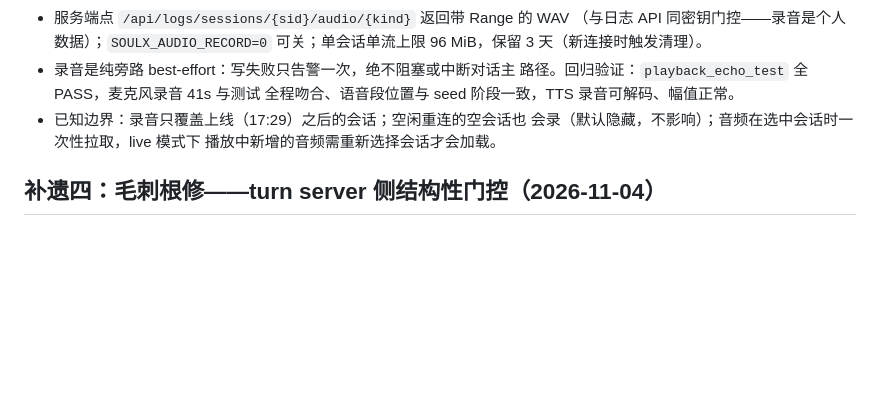
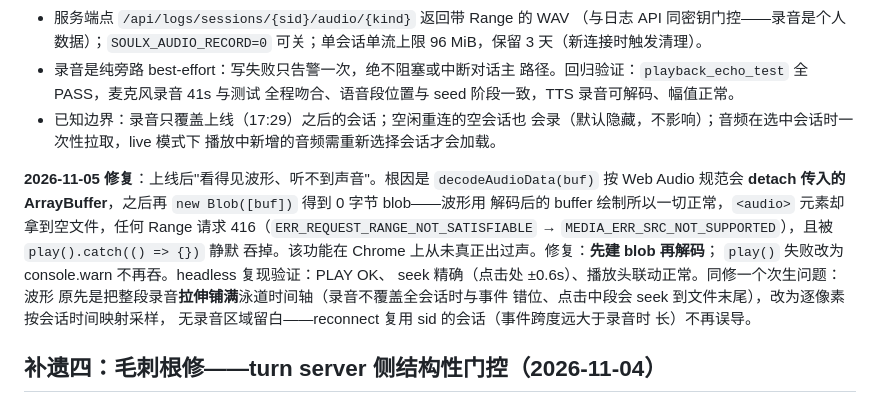
Before and after one commit to KeyaoLi10/soulx, a Markdown page: docs/幻影打断修复报告-20261103.md, the part around the change. Rendered like a GitHub page; blank space fills up the shorter version.

```diff
--- a/docs/幻影打断修复报告-20261103.md
+++ b/docs/幻影打断修复报告-20261103.md
@@ -459,6 +459,20 @@ server 实际看到的信号）与 **TTS 播放流**（24k）各录成裸 PCM
   会录（默认隐藏，不影响）；音频在选中会话时一次性拉取，live 模式下
   播放中新增的音频需重新选择会话才会加载。
 
+**2026-11-05 修复**：上线后"看得见波形、听不到声音"。根因是
+`decodeAudioData(buf)` 按 Web Audio 规范会 **detach 传入的
+ArrayBuffer**，之后再 `new Blob([buf])` 得到 0 字节 blob——波形用
+解码后的 buffer 绘制所以一切正常，`<audio>` 元素却拿到空文件，任何
+Range 请求 416（`ERR_REQUEST_RANGE_NOT_SATISFIABLE` →
+`MEDIA_ERR_SRC_NOT_SUPPORTED`），且被 `play().catch(() => {})` 静默
+吞掉。该功能在 Chrome 上从未真正出过声。修复：**先建 blob 再解码**；
+`play()` 失败改为 console.warn 不再吞。headless 复现验证：PLAY OK、
+seek 精确（点击处 ±0.6s）、播放头联动正常。同修一个次生问题：波形
+原先是把整段录音**拉伸铺满**泳道时间轴（录音不覆盖全会话时与事件
+错位、点击中段会 seek 到文件末尾），改为逐像素按会话时间映射采样，
+无录音区域留白——reconnect 复用 sid 的会话（事件跨度远大于录音时
+长）不再误导。
+
 ## 补遗四：毛刺根修——turn server 侧结构性门控（2026-11-04）
 
 前三个补遗把毛刺的来源（话尾呼吸/轻笑）、ASR 幻觉路径（paraformer 对
```
Also changed, not shown: docs/修改日志.md (+26 -0 lines).
